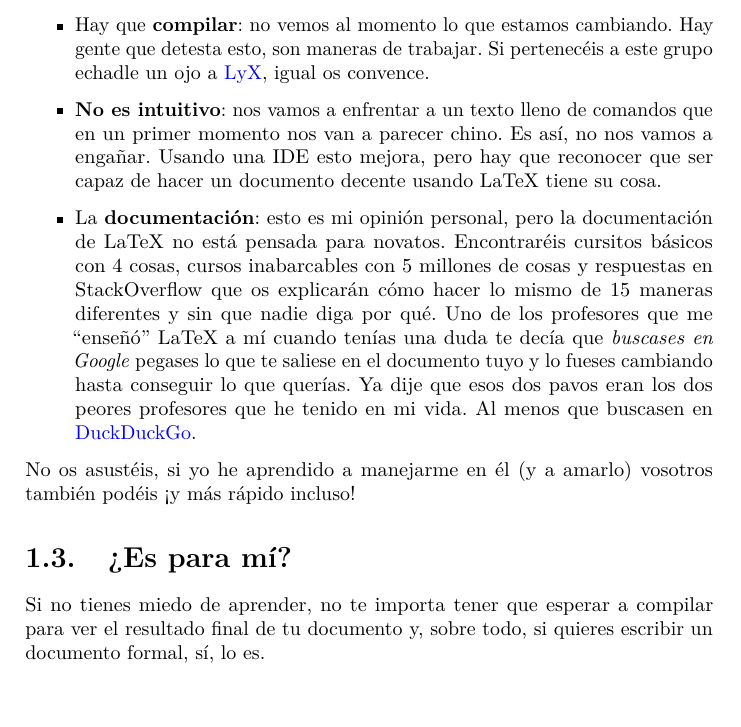
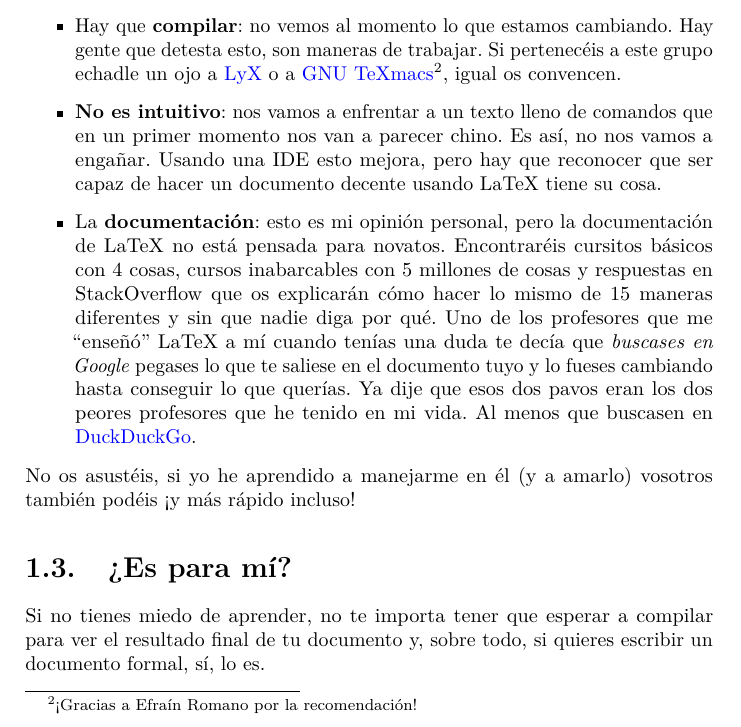
Before and after one commit to Ondiz/cursoLatex, a LaTeX thesis (curso.tex, which reads Contenido/01.Introduccion.tex): part of page 10 of 69, cut so that both start at the same text, the shorter picture padded with empty space. Compiled offline with pdfLaTeX; a LaTeX package or settings file that is missing is left out.

Commit message:
Añadido TeXmacs a cap1. Closes #7

```diff
--- a/Contenido/01.Introduccion.tex
+++ b/Contenido/01.Introduccion.tex
@@ -81,7 +81,8 @@ Esto, por supuesto, viene a cambio de algo:
   Hay que \textbf{compilar}: no vemos al momento lo que estamos
   cambiando. Hay gente que detesta esto, son maneras de trabajar. Si
   pertenecéis a este grupo echadle un ojo a
-  \href{http://www.lyx.org/}{LyX}, igual os convence.
+  \href{http://www.lyx.org/}{LyX} o a \href{http://texmacs.org/tmweb/home/welcome.en.html}{GNU TeXmacs}\footnote{¡Gracias a Efraín Romano por la recomendación!},
+  igual os convencen.
 \item
   \textbf{No es intuitivo}: nos vamos a enfrentar a un texto lleno de
   comandos que en un primer momento nos van a parecer chino. Es así, no
```
Also changed, not shown: 1 other file.
